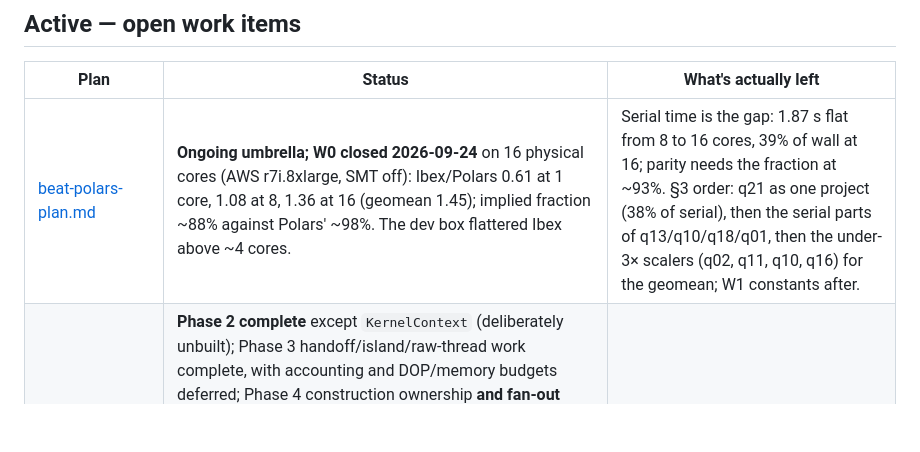
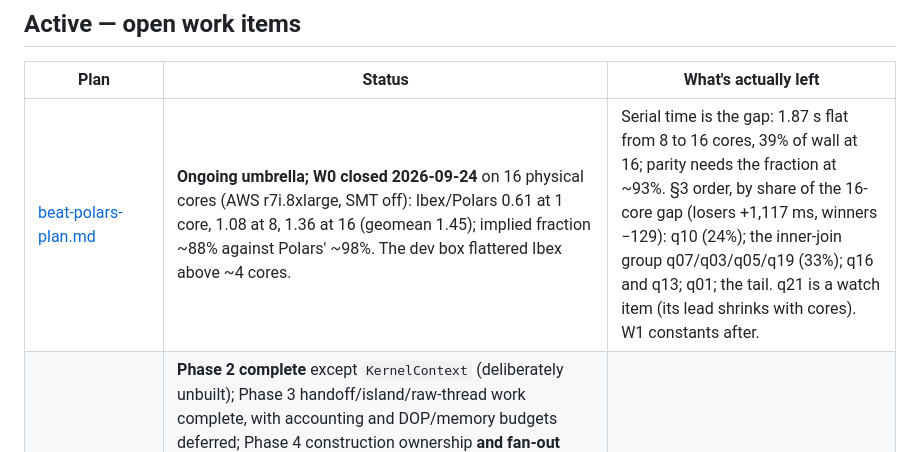
Before and after one commit to bobjansen/Ibex, a Markdown page: plans/README.md, the part around the change. GitHub-like rendering; blank space fills up the shorter version.

```diff
--- a/plans/README.md
+++ b/plans/README.md
@@ -32,7 +32,7 @@ history).
 
 | Plan | Status | What's actually left |
 |---|---|---|
-| [beat-polars-plan.md](beat-polars-plan.md) | **Ongoing umbrella; W0 closed 2026-09-24** on 16 physical cores (AWS r7i.8xlarge, SMT off): Ibex/Polars 0.61 at 1 core, 1.08 at 8, 1.36 at 16 (geomean 1.45); implied fraction ~88% against Polars' ~98%. The dev box flattered Ibex above ~4 cores. | Serial time is the gap: 1.87 s flat from 8 to 16 cores, 39% of wall at 16; parity needs the fraction at ~93%. §3 order: q21 as one project (38% of serial), then the serial parts of q13/q10/q18/q01, then the under-3× scalers (q02, q11, q10, q16) for the geomean; W1 constants after. |
+| [beat-polars-plan.md](beat-polars-plan.md) | **Ongoing umbrella; W0 closed 2026-09-24** on 16 physical cores (AWS r7i.8xlarge, SMT off): Ibex/Polars 0.61 at 1 core, 1.08 at 8, 1.36 at 16 (geomean 1.45); implied fraction ~88% against Polars' ~98%. The dev box flattered Ibex above ~4 cores. | Serial time is the gap: 1.87 s flat from 8 to 16 cores, 39% of wall at 16; parity needs the fraction at ~93%. §3 order, by share of the 16-core gap (losers +1,117 ms, winners −129): q10 (24%); the inner-join group q07/q03/q05/q19 (33%); q16 and q13; q01; the tail. q21 is a watch item (its lead shrinks with cores). W1 constants after. |
 | [kernel-pipeline-execution-plan.md](kernel-pipeline-execution-plan.md) | **Phase 2 complete** except `KernelContext` (deliberately unbuilt); Phase 3 handoff/island/raw-thread work complete, with accounting and DOP/memory budgets deferred; Phase 4 construction ownership **and fan-out authority** done (backlog 116→6 breakers, plan describes 97% of real-work nodes). Streaming inner joins have typed `HashBuild`/`HashProbe` nodes and positional `JoinColumnMapping`. Streaming aggregates have positional `AggregateColumnMapping`, authoritative partition/finalize policy, and a typed Discovery → Accumulation → FinalOrdering → Emission hash-fallback chain. The serial coordinator invokes all four nodes through a bounded discovery transfer or explicit fused marker, with independent profile rows. Executor-seam mutations prove mappings, policies, and structural edges are consumed or rejected. Known closed schemas bind during planning; lazy/open schemas bind once at execution. Semi/anti retains its separate streaming operator. Architectural successor: typed logical IR, physical pipelines, morsel executor, templated kernel library; not a JIT. | Next: attach aggregate fan-out policy to each structural node, admit it phase by phase, then split `chunked.cpp` by ownership. |
 | [benchmark-perf-priorities.md](benchmark-perf-priorities.md) | Living reference | P0–P2 resolved/landed; rolling min/max optimized. Open: suite trimming (pin sqlite + data.table frollapply cells, duckdb at 3 scales); P4 `tanh` deferred pending accuracy-vs-speed call; P3 ohlc scatter-bound (negative result recorded — don't re-attempt naive fusion); re-check rolling_mean on AWS after the July 2026 regression fix |
 | [benchmark-coverage-plan.md](benchmark-coverage-plan.md) | ~95% done | #9 ClickHouse EWMA (needs arrayFold workaround); #10 DataFusion `fill_forward/backward` + `tf_asof_join` |
```
Also changed, not shown: plans/beat-polars-plan.md (+26 -18 lines).
